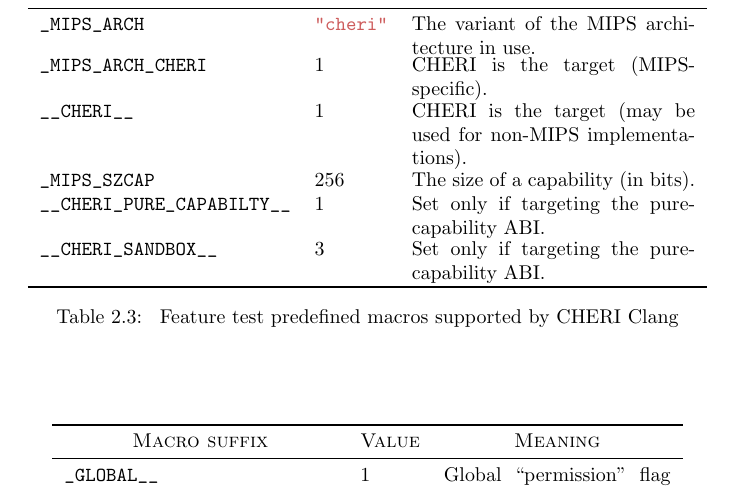
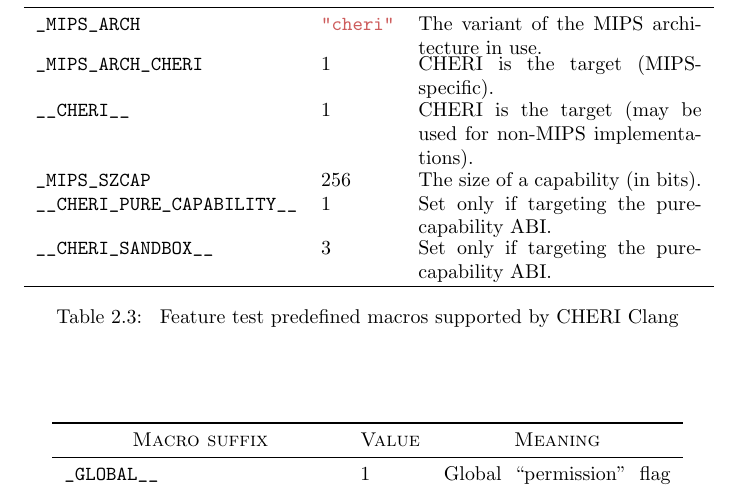
Before and after one commit to CTSRD-CHERI/CompilerDoc, a LaTeX book (CompilerDoc.tex, which reads CCompiler/CCompiler.tex): part of page 11 of 28, cut so that both start at the same text. Compiled offline with pdfLaTeX.

Commit message:
Fix typo

```diff
--- a/CCompiler/CCompiler.tex
+++ b/CCompiler/CCompiler.tex
@@ -181,7 +181,7 @@
 			\ccode{_MIPS_ARCH_CHERI} & 1 & CHERI is the target (MIPS-specific). \\
 			\ccode{__CHERI__} & 1 & CHERI is the target (may be used for non-MIPS implementations). \\
 			\ccode{_MIPS_SZCAP} & 256 & The size of a capability (in bits). \\
-			\ccode{__CHERI_PURE_CAPABILTY__} & 1 & Set only if targeting the \sandboxABI{}.\\
+			\ccode{__CHERI_PURE_CAPABILITY__} & 1 & Set only if targeting the \sandboxABI{}.\\
 			\ccode{__CHERI_SANDBOX__} & 3 & Set only if targeting the \sandboxABI{}.\\
 			\bottomrule
 		\end{tabu}
```
